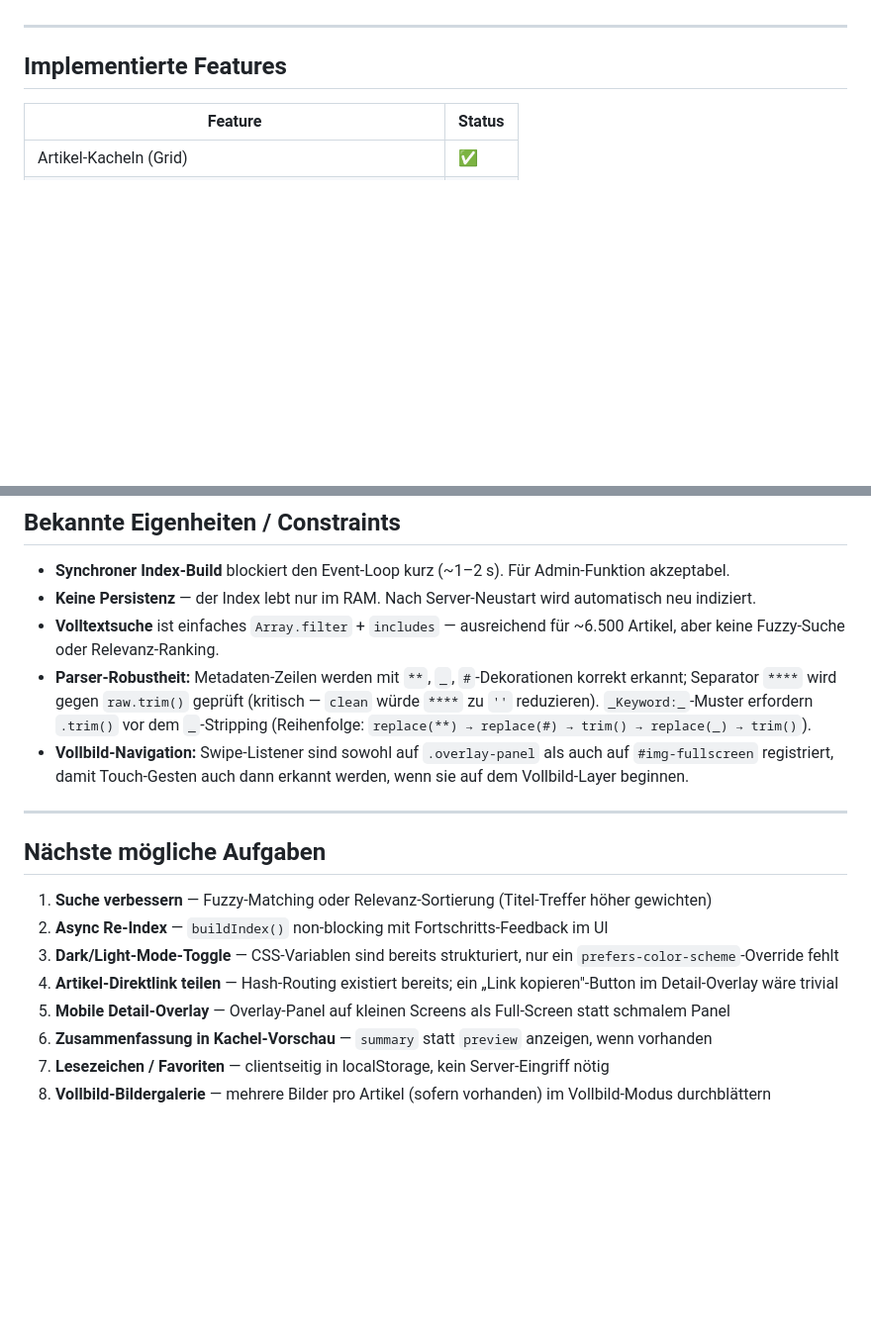
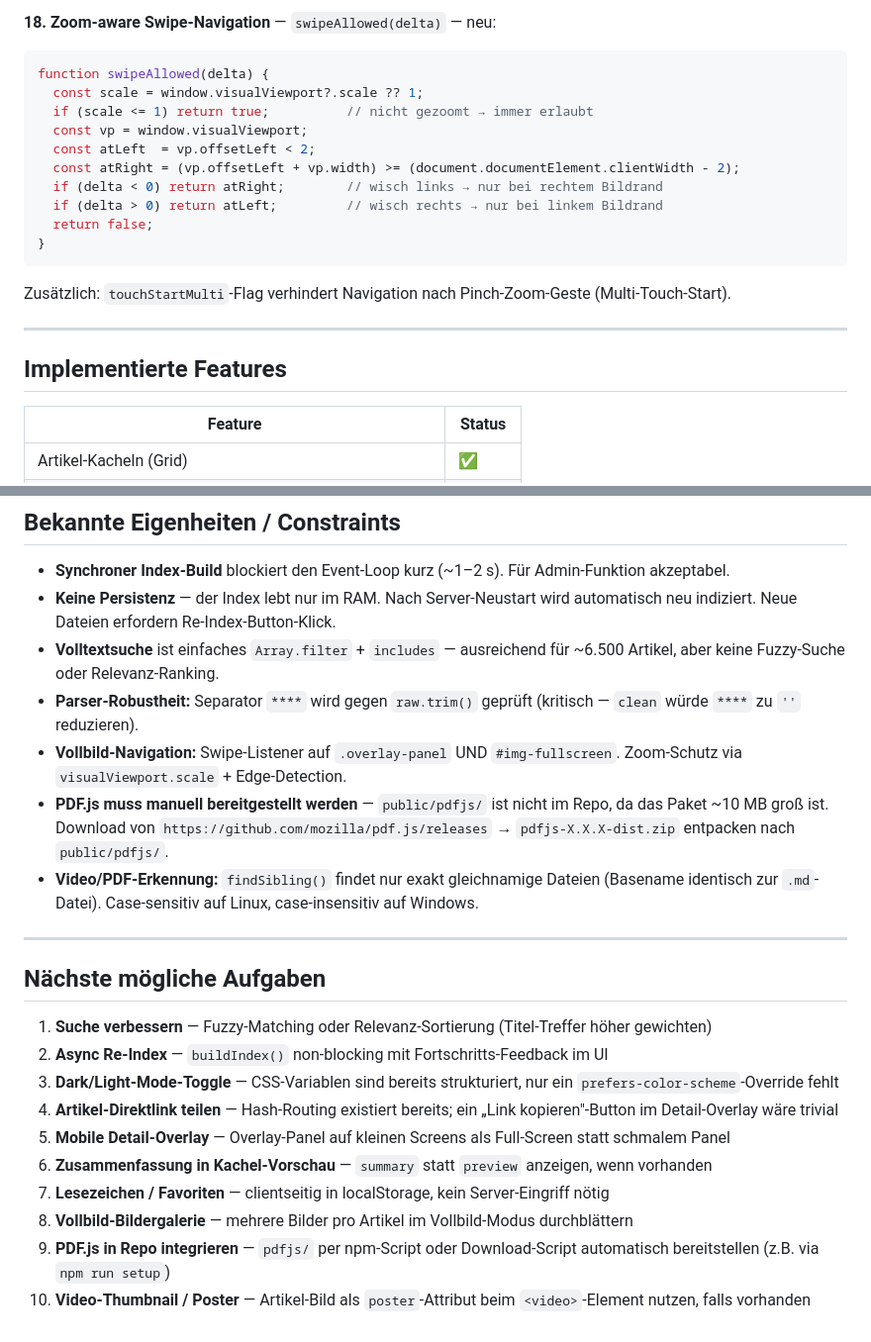
Before and after one commit to Def3nder/WebArchiv, a Markdown page: session-context.md, 2 parts joined by grey strips. Shown at 99% size. GitHub-like rendering; blank space fills up the shorter version.

````diff
--- a/session-context.md
+++ b/session-context.md
@@ -120,3 +170,17 @@ Implementiert via `body[data-font="…"]` CSS-Overrides auf `--font-head` / `--f
+**18. Zoom-aware Swipe-Navigation** — `swipeAllowed(delta)` — neu:
+```js
+function swipeAllowed(delta) {
+  const scale = window.visualViewport?.scale ?? 1;
+  if (scale <= 1) return true;          // nicht gezoomt → immer erlaubt
+  const vp = window.visualViewport;
+  const atLeft  = vp.offsetLeft < 2;
+  const atRight = (vp.offsetLeft + vp.width) >= (document.documentElement.clientWidth - 2);
+  if (delta < 0) return atRight;        // wisch links → nur bei rechtem Bildrand
+  if (delta > 0) return atLeft;         // wisch rechts → nur bei linkem Bildrand
+  return false;
+}
+```
+Zusätzlich: `touchStartMulti`-Flag verhindert Navigation nach Pinch-Zoom-Geste (Multi-Touch-Start).
 
 ---
 
@@ -177,10 +246,12 @@ Implementiert via `body[data-font="…"]` CSS-Overrides auf `--font-head` / `--f
 ## Bekannte Eigenheiten / Constraints
 
 - **Synchroner Index-Build** blockiert den Event-Loop kurz (~1–2 s). Für Admin-Funktion akzeptabel.
-- **Keine Persistenz** — der Index lebt nur im RAM. Nach Server-Neustart wird automatisch neu indiziert.
+- **Keine Persistenz** — der Index lebt nur im RAM. Nach Server-Neustart wird automatisch neu indiziert. Neue Dateien erfordern Re-Index-Button-Klick.
 - **Volltextsuche** ist einfaches `Array.filter` + `includes` — ausreichend für ~6.500 Artikel, aber keine Fuzzy-Suche oder Relevanz-Ranking.
-- **Parser-Robustheit:** Metadaten-Zeilen werden mit `**`, `_`, `#`-Dekorationen korrekt erkannt; Separator `****` wird gegen `raw.trim()` geprüft (kritisch — `clean` würde `****` zu `''` reduzieren). `_Keyword:_`-Muster erfordern `.trim()` vor dem `_`-Stripping (Reihenfolge: `replace(**) → replace(#) → trim() → replace(_) → trim()`).
-- **Vollbild-Navigation:** Swipe-Listener sind sowohl auf `.overlay-panel` als auch auf `#img-fullscreen` registriert, damit Touch-Gesten auch dann erkannt werden, wenn sie auf dem Vollbild-Layer beginnen.
+- **Parser-Robustheit:** Separator `****` wird gegen `raw.trim()` geprüft (kritisch — `clean` würde `****` zu `''` reduzieren).
+- **Vollbild-Navigation:** Swipe-Listener auf `.overlay-panel` UND `#img-fullscreen`. Zoom-Schutz via `visualViewport.scale` + Edge-Detection.
+- **PDF.js muss manuell bereitgestellt werden** — `public/pdfjs/` ist nicht im Repo, da das Paket ~10 MB groß ist. Download von `https://github.com/mozilla/pdf.js/releases` → `pdfjs-X.X.X-dist.zip` entpacken nach `public/pdfjs/`.
+- **Video/PDF-Erkennung:** `findSibling()` findet nur exakt gleichnamige Dateien (Basename identisch zur `.md`-Datei). Case-sensitiv auf Linux, case-insensitiv auf Windows.
 
 ---
 
@@ -193,4 +264,6 @@ Implementiert via `body[data-font="…"]` CSS-Overrides auf `--font-head` / `--f
 5. **Mobile Detail-Overlay** — Overlay-Panel auf kleinen Screens als Full-Screen statt schmalem Panel
 6. **Zusammenfassung in Kachel-Vorschau** — `summary` statt `preview` anzeigen, wenn vorhanden
 7. **Lesezeichen / Favoriten** — clientseitig in localStorage, kein Server-Eingriff nötig
-8. **Vollbild-Bildergalerie** — mehrere Bilder pro Artikel (sofern vorhanden) im Vollbild-Modus durchblättern
+8. **Vollbild-Bildergalerie** — mehrere Bilder pro Artikel im Vollbild-Modus durchblättern
+9. **PDF.js in Repo integrieren** — `pdfjs/` per npm-Script oder Download-Script automatisch bereitstellen (z.B. via `npm run setup`)
+10. **Video-Thumbnail / Poster** — Artikel-Bild als `poster`-Attribut beim `<video>`-Element nutzen, falls vorhanden
````
Also changed, not shown: other parts of session-context.md (+91 -36 lines).
